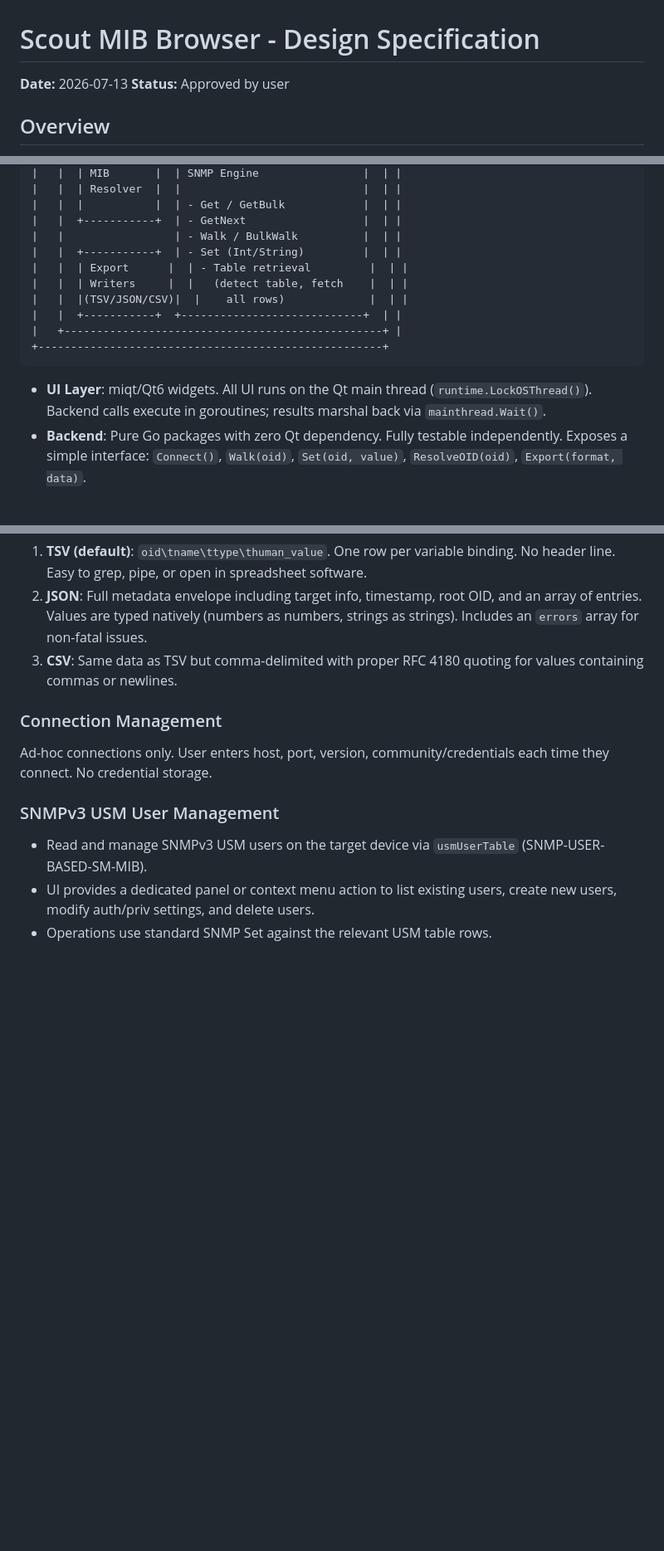
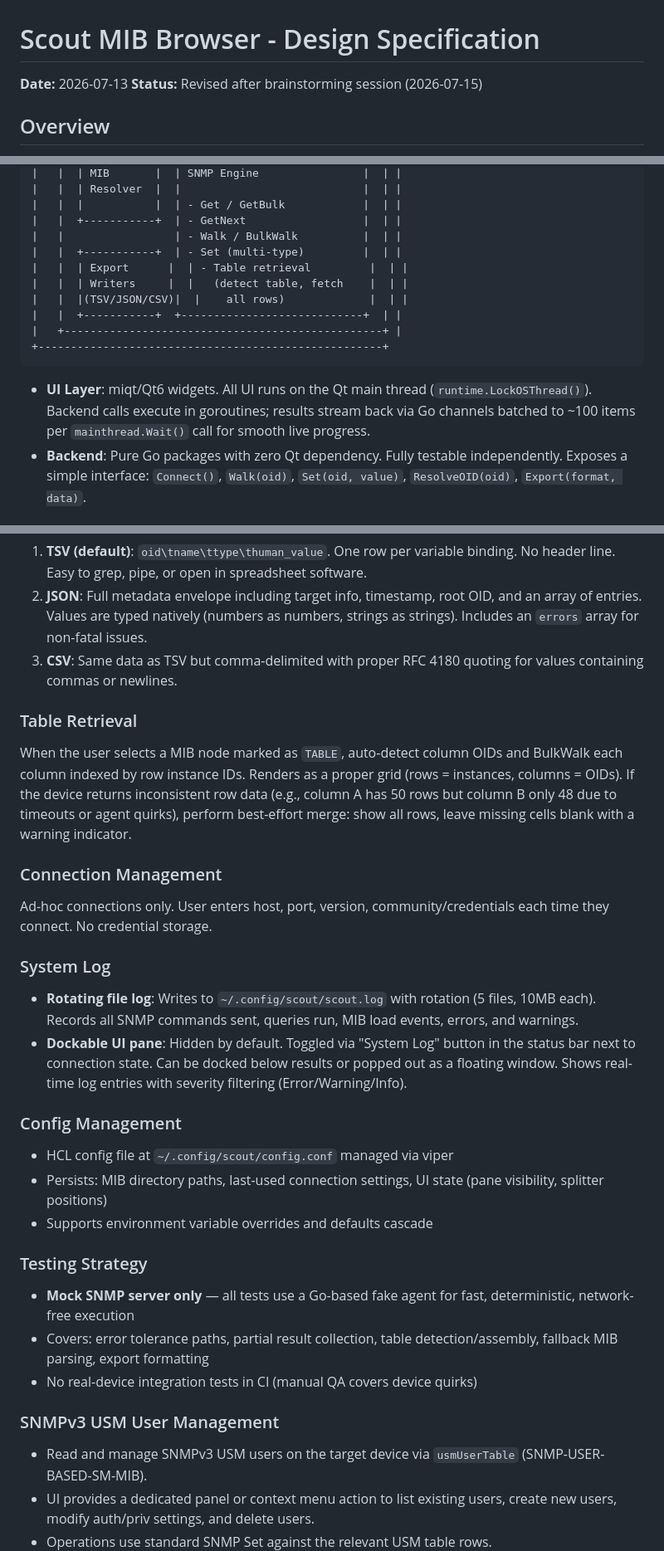
Before and after one commit to jdrews/scout-mib-browser, a Markdown page: docs/specs/2026-07-13-scout-mib-browser-design.md, 3 parts joined by grey strips. Shown at 83% size. Rendered like a GitHub page; blank space fills up the shorter version.

Commit message:
spec: revise after brainstorming — add streaming, retry, config, logging, autocomplete, expanded Set types

````diff
--- a/docs/specs/2026-07-13-scout-mib-browser-design.md
+++ b/docs/specs/2026-07-13-scout-mib-browser-design.md
@@ -1,7 +1,7 @@
 # Scout MIB Browser - Design Specification
 
 **Date:** 2026-07-13
-**Status:** Approved by user
+**Status:** Revised after brainstorming session (2026-07-15)
 
 ## Overview
 
@@ -37,7 +37,7 @@ Two-tier architecture: pure Go backend + miqt/Qt6 GUI frontend.
 |   |  |           |  | - Get / GetBulk            |  | |
 |   |  +-----------+  | - GetNext                  |  | |
 |   |                 | - Walk / BulkWalk          |  | |
-|   |  +-----------+  | - Set (Int/String)         |  | |
+|   |  +-----------+  | - Set (multi-type)         |  | |
 |   |  | Export      |  | - Table retrieval         |  | |
 |   |  | Writers     |  |   (detect table, fetch    |  | |
 |   |  |(TSV/JSON/CSV)|  |    all rows)             |  | |
@@ -46,7 +46,7 @@ Two-tier architecture: pure Go backend + miqt/Qt6 GUI frontend.
 +-----------------------------------------------------+
 ```
 
-- **UI Layer**: miqt/Qt6 widgets. All UI runs on the Qt main thread (`runtime.LockOSThread()`). Backend calls execute in goroutines; results marshal back via `mainthread.Wait()`.
+- **UI Layer**: miqt/Qt6 widgets. All UI runs on the Qt main thread (`runtime.LockOSThread()`). Backend calls execute in goroutines; results stream back via Go channels batched to ~100 items per `mainthread.Wait()` call for smooth live progress.
 - **Backend**: Pure Go packages with zero Qt dependency. Fully testable independently. Exposes a simple interface: `Connect()`, `Walk(oid)`, `Set(oid, value)`, `ResolveOID(oid)`, `Export(format, data)`.
 
 ## Technology Stack
@@ -87,8 +89,25 @@ Results can be exported in three formats:
 2. **JSON**: Full metadata envelope including target info, timestamp, root OID, and an array of entries. Values are typed natively (numbers as numbers, strings as strings). Includes an `errors` array for non-fatal issues.
 3. **CSV**: Same data as TSV but comma-delimited with proper RFC 4180 quoting for values containing commas or newlines.
 
+### Table Retrieval
+When the user selects a MIB node marked as `TABLE`, auto-detect column OIDs and BulkWalk each column indexed by row instance IDs. Renders as a proper grid (rows = instances, columns = OIDs). If the device returns inconsistent row data (e.g., column A has 50 rows but column B only 48 due to timeouts or agent quirks), perform best-effort merge: show all rows, leave missing cells blank with a warning indicator.
+
 ### Connection Management
 Ad-hoc connections only. User enters host, port, version, community/credentials each time they connect. No credential storage.
+
+### System Log
+- **Rotating file log**: Writes to `~/.config/scout/scout.log` with rotation (5 files, 10MB each). Records all SNMP commands sent, queries run, MIB load events, errors, and warnings.
+- **Dockable UI pane**: Hidden by default. Toggled via "System Log" button in the status bar next to connection state. Can be docked below results or popped out as a floating window. Shows real-time log entries with severity filtering (Error/Warning/Info).
+
+### Config Management
+- HCL config file at `~/.config/scout/config.conf` managed via viper
+- Persists: MIB directory paths, last-used connection settings, UI state (pane visibility, splitter positions)
+- Supports environment variable overrides and defaults cascade
+
+### Testing Strategy
+- **Mock SNMP server only** — all tests use a Go-based fake agent for fast, deterministic, network-free execution
+- Covers: error tolerance paths, partial result collection, table detection/assembly, fallback MIB parsing, export formatting
+- No real-device integration tests in CI (manual QA covers device quirks)
 
 ### SNMPv3 USM User Management
 - Read and manage SNMPv3 USM users on the target device via `usmUserTable` (SNMP-USER-BASED-SM-MIB).
````
Also changed, not shown: other parts of docs/specs/2026-07-13-scout-mib-browser-design.md (+14 -8 lines).
